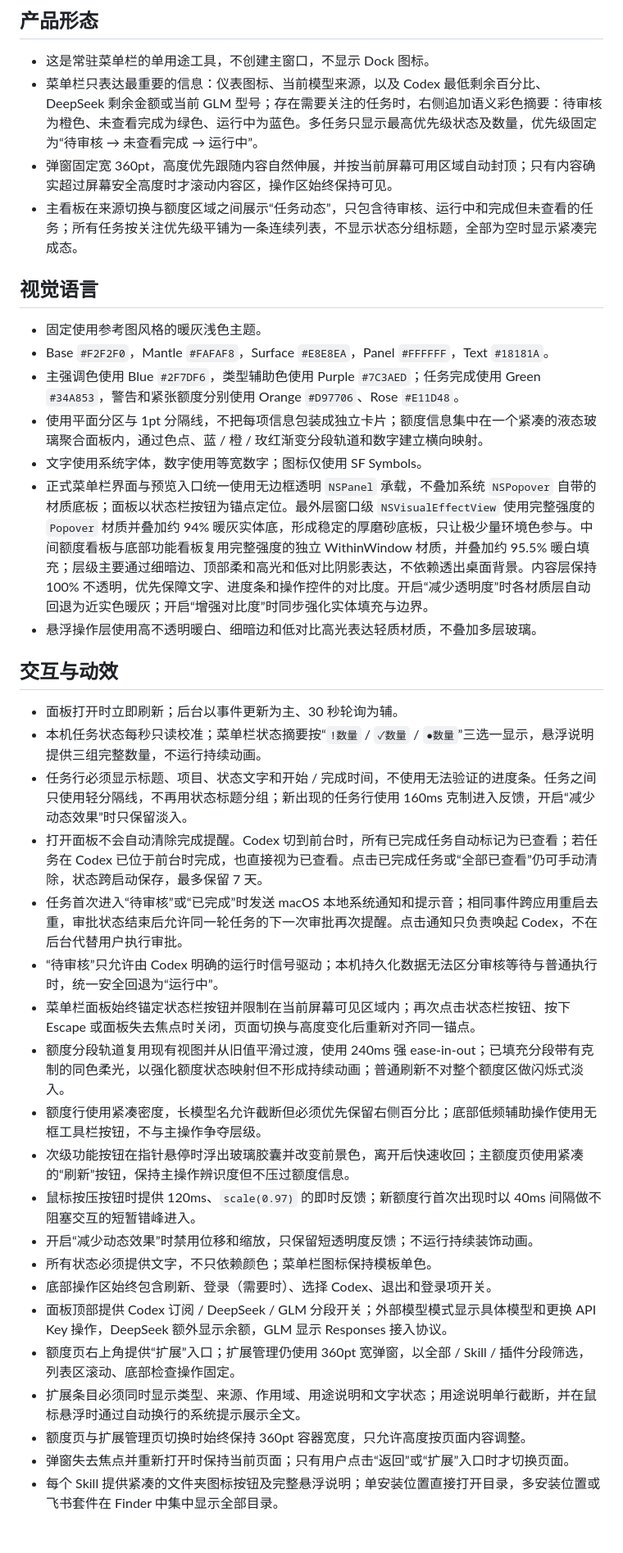
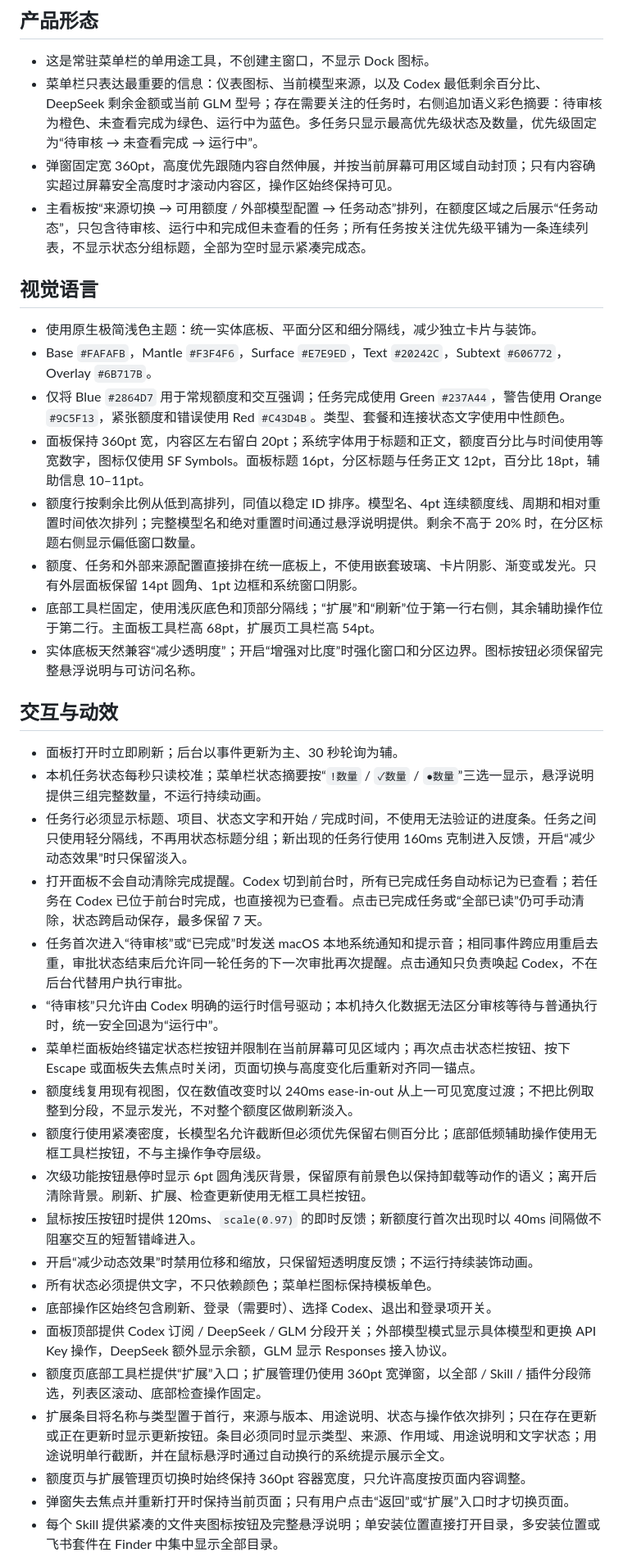
Before and after one commit to msunx/codex-quota, a Markdown page: DESIGN.md, the part around one of its changes. Shown at 82% size. Drawn GitHub-style; blank space fills up the shorter version.

```diff
--- a/DESIGN.md
+++ b/DESIGN.md
@@ -5,37 +5,38 @@
 - 这是常驻菜单栏的单用途工具，不创建主窗口，不显示 Dock 图标。
 - 菜单栏只表达最重要的信息：仪表图标、当前模型来源，以及 Codex 最低剩余百分比、DeepSeek 剩余金额或当前 GLM 型号；存在需要关注的任务时，右侧追加语义彩色摘要：待审核为橙色、未查看完成为绿色、运行中为蓝色。多任务只显示最高优先级状态及数量，优先级固定为“待审核 → 未查看完成 → 运行中”。
 - 弹窗固定宽 360pt，高度优先跟随内容自然伸展，并按当前屏幕可用区域自动封顶；只有内容确实超过屏幕安全高度时才滚动内容区，操作区始终保持可见。
-- 主看板在来源切换与额度区域之间展示“任务动态”，只包含待审核、运行中和完成但未查看的任务；所有任务按关注优先级平铺为一条连续列表，不显示状态分组标题，全部为空时显示紧凑完成态。
+- 主看板按“来源切换 → 可用额度 / 外部模型配置 → 任务动态”排列，在额度区域之后展示“任务动态”，只包含待审核、运行中和完成但未查看的任务；所有任务按关注优先级平铺为一条连续列表，不显示状态分组标题，全部为空时显示紧凑完成态。
 
 ## 视觉语言
 
-- 固定使用参考图风格的暖灰浅色主题。
-- Base `#F2F2F0`，Mantle `#FAFAF8`，Surface `#E8E8EA`，Panel `#FFFFFF`，Text `#18181A`。
-- 主强调色使用 Blue `#2F7DF6`，类型辅助色使用 Purple `#7C3AED`；任务完成使用 Green `#34A853`，警告和紧张额度分别使用 Orange `#D97706`、Rose `#E11D48`。
-- 使用平面分区与 1pt 分隔线，不把每项信息包装成独立卡片；额度信息集中在一个紧凑的液态玻璃聚合面板内，通过色点、蓝 / 橙 / 玫红渐变分段轨道和数字建立横向映射。
-- 文字使用系统字体，数字使用等宽数字；图标仅使用 SF Symbols。
-- 正式菜单栏界面与预览入口统一使用无边框透明 `NSPanel` 承载，不叠加系统 `NSPopover` 自带的材质底板；面板以状态栏按钮为锚点定位。最外层窗口级 `NSVisualEffectView` 使用完整强度的 `Popover` 材质并叠加约 94% 暖灰实体底，形成稳定的厚磨砂底板，只让极少量环境色参与。中间额度看板与底部功能看板复用完整强度的独立 WithinWindow 材质，并叠加约 95.5% 暖白填充；层级主要通过细暗边、顶部柔和高光和低对比阴影表达，不依赖透出桌面背景。内容层保持 100% 不透明，优先保障文字、进度条和操作控件的对比度。开启“减少透明度”时各材质层自动回退为近实色暖灰；开启“增强对比度”时同步强化实体填充与边界。
-- 悬浮操作层使用高不透明暖白、细暗边和低对比高光表达轻质材质，不叠加多层玻璃。
+- 使用原生极简浅色主题：统一实体底板、平面分区和细分隔线，减少独立卡片与装饰。
+- Base `#FAFAFB`，Mantle `#F3F4F6`，Surface `#E7E9ED`，Text `#20242C`，Subtext `#606772`，Overlay `#6B717B`。
+- 仅将 Blue `#2864D7` 用于常规额度和交互强调；任务完成使用 Green `#237A44`，警告使用 Orange `#9C5F13`，紧张额度和错误使用 Red `#C43D4B`。类型、套餐和连接状态文字使用中性颜色。
+- 面板保持 360pt 宽，内容区左右留白 20pt；系统字体用于标题和正文，额度百分比与时间使用等宽数字，图标仅使用 SF Symbols。面板标题 16pt，分区标题与任务正文 12pt，百分比 18pt，辅助信息 10–11pt。
+- 额度行按剩余比例从低到高排列，同值以稳定 ID 排序。模型名、4pt 连续额度线、周期和相对重置时间依次排列；完整模型名和绝对重置时间通过悬浮说明提供。剩余不高于 20% 时，在分区标题右侧显示偏低窗口数量。
+- 额度、任务和外部来源配置直接排在统一底板上，不使用嵌套玻璃、卡片阴影、渐变或发光。只有外层面板保留 14pt 圆角、1pt 边框和系统窗口阴影。
+- 底部工具栏固定，使用浅灰底色和顶部分隔线；“扩展”和“刷新”位于第一行右侧，其余辅助操作位于第二行。主面板工具栏高 68pt，扩展页工具栏高 54pt。
+- 实体底板天然兼容“减少透明度”；开启“增强对比度”时强化窗口和分区边界。图标按钮必须保留完整悬浮说明与可访问名称。
 
 ## 交互与动效
 
 - 面板打开时立即刷新；后台以事件更新为主、30 秒轮询为辅。
 - 本机任务状态每秒只读校准；菜单栏状态摘要按“`!数量` / `✓数量` / `●数量`”三选一显示，悬浮说明提供三组完整数量，不运行持续动画。
 - 任务行必须显示标题、项目、状态文字和开始 / 完成时间，不使用无法验证的进度条。任务之间只使用轻分隔线，不再用状态标题分组；新出现的任务行使用 160ms 克制进入反馈，开启“减少动态效果”时只保留淡入。
-- 打开面板不会自动清除完成提醒。Codex 切到前台时，所有已完成任务自动标记为已查看；若任务在 Codex 已位于前台时完成，也直接视为已查看。点击已完成任务或“全部已查看”仍可手动清除，状态跨启动保存，最多保留 7 天。
+- 打开面板不会自动清除完成提醒。Codex 切到前台时，所有已完成任务自动标记为已查看；若任务在 Codex 已位于前台时完成，也直接视为已查看。点击已完成任务或“全部已读”仍可手动清除，状态跨启动保存，最多保留 7 天。
 - 任务首次进入“待审核”或“已完成”时发送 macOS 本地系统通知和提示音；相同事件跨应用重启去重，审批状态结束后允许同一轮任务的下一次审批再次提醒。点击通知只负责唤起 Codex，不在后台代替用户执行审批。
 - “待审核”只允许由 Codex 明确的运行时信号驱动；本机持久化数据无法区分审核等待与普通执行时，统一安全回退为“运行中”。
 - 菜单栏面板始终锚定状态栏按钮并限制在当前屏幕可见区域内；再次点击状态栏按钮、按下 Escape 或面板失去焦点时关闭，页面切换与高度变化后重新对齐同一锚点。
-- 额度分段轨道复用现有视图并从旧值平滑过渡，使用 240ms 强 ease-in-out；已填充分段带有克制的同色柔光，以强化额度状态映射但不形成持续动画；普通刷新不对整个额度区做闪烁式淡入。
+- 额度线复用现有视图，仅在数值改变时以 240ms ease-in-out 从上一可见宽度过渡；不把比例取整到分段，不显示发光，不对整个额度区做刷新淡入。
 - 额度行使用紧凑密度，长模型名允许截断但必须优先保留右侧百分比；底部低频辅助操作使用无框工具栏按钮，不与主操作争夺层级。
-- 次级功能按钮在指针悬停时浮出玻璃胶囊并改变前景色，离开后快速收回；主额度页使用紧凑的“刷新”按钮，保持主操作辨识度但不压过额度信息。
+- 次级功能按钮悬停时显示 6pt 圆角浅灰背景，保留原有前景色以保持卸载等动作的语义；离开后清除背景。刷新、扩展、检查更新使用无框工具栏按钮。
 - 鼠标按压按钮时提供 120ms、`scale(0.97)` 的即时反馈；新额度行首次出现时以 40ms 间隔做不阻塞交互的短暂错峰进入。
 - 开启“减少动态效果”时禁用位移和缩放，只保留短透明度反馈；不运行持续装饰动画。
 - 所有状态必须提供文字，不只依赖颜色；菜单栏图标保持模板单色。
 - 底部操作区始终包含刷新、登录（需要时）、选择 Codex、退出和登录项开关。
 - 面板顶部提供 Codex 订阅 / DeepSeek / GLM 分段开关；外部模型模式显示具体模型和更换 API Key 操作，DeepSeek 额外显示余额，GLM 显示 Responses 接入协议。
-- 额度页右上角提供“扩展”入口；扩展管理仍使用 360pt 宽弹窗，以全部 / Skill / 插件分段筛选，列表区滚动、底部检查操作固定。
-- 扩展条目必须同时显示类型、来源、作用域、用途说明和文字状态；用途说明单行截断，并在鼠标悬浮时通过自动换行的系统提示展示全文。
+- 额度页底部工具栏提供“扩展”入口；扩展管理仍使用 360pt 宽弹窗，以全部 / Skill / 插件分段筛选，列表区滚动、底部检查操作固定。
+- 扩展条目将名称与类型置于首行，来源与版本、用途说明、状态与操作依次排列；只在存在更新或正在更新时显示更新按钮。条目必须同时显示类型、来源、作用域、用途说明和文字状态；用途说明单行截断，并在鼠标悬浮时通过自动换行的系统提示展示全文。
 - 额度页与扩展管理页切换时始终保持 360pt 容器宽度，只允许高度按页面内容调整。
 - 弹窗失去焦点并重新打开时保持当前页面；只有用户点击“返回”或“扩展”入口时才切换页面。
 - 每个 Skill 提供紧凑的文件夹图标按钮及完整悬浮说明；单安装位置直接打开目录，多安装位置或飞书套件在 Finder 中集中显示全部目录。
```
Also changed, not shown: other parts of DESIGN.md (+1 -1 lines), PRODUCT.md (+2 -2 lines), README.md (+3 -3 lines), assets/readme/task-panel.png, 5 other files.
